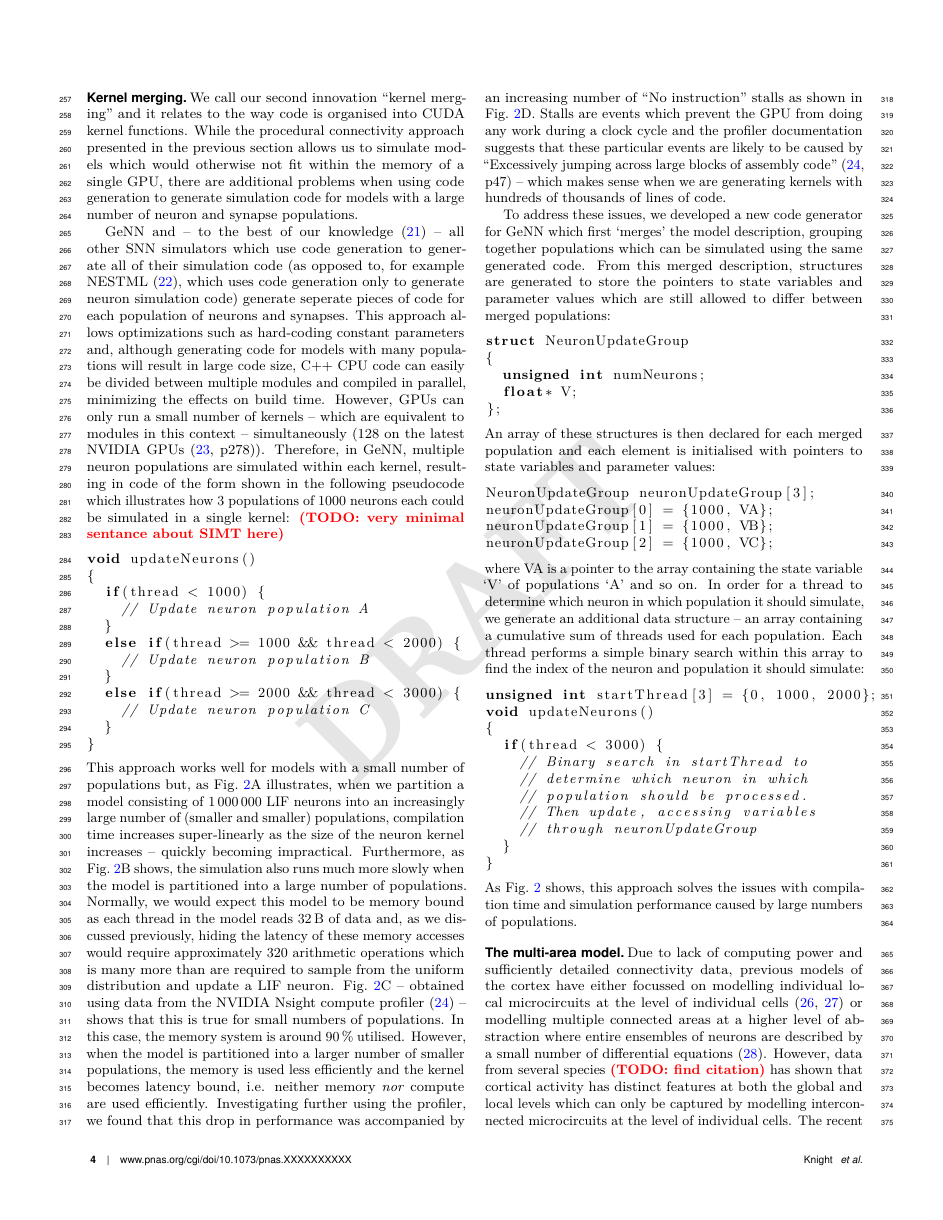
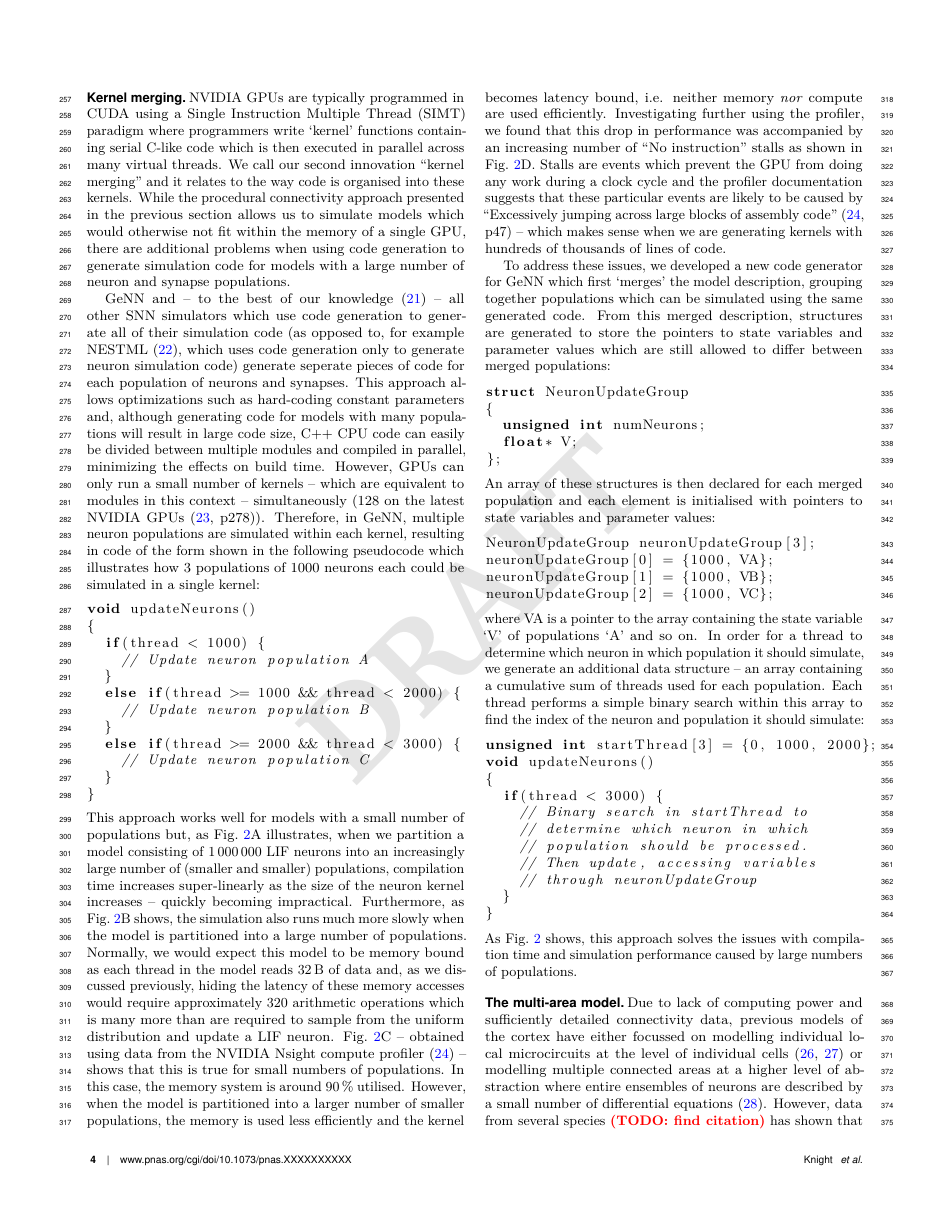
Before and after one commit to BrainsOnBoard/procedural_paper, a LaTeX document (procedural.tex): page 4 of 8. Compiled offline with pdfLaTeX.

Commit message:
Added sentence about SIMT

```diff
--- a/procedural.tex
+++ b/procedural.tex
@@ -198,14 +198,14 @@ However, if the weights vary across synapses, the `bitfield' representation cann
 \end{figure}
 
 \subsection*{Kernel merging}
-We call our second innovation ``kernel merging'' and it relates to the way code is organised into CUDA kernel functions.
+NVIDIA GPUs are typically programmed in CUDA using a Single Instruction Multiple Thread~(SIMT) paradigm where programmers write `kernel' functions containing serial C-like code which is then executed in parallel across many virtual threads.
+We call our second innovation ``kernel merging'' and it relates to the way code is organised into these kernels.
 While the procedural connectivity approach presented in the previous section allows us to simulate models which would otherwise not fit within the memory of a single GPU, there are additional problems when using code generation to generate simulation code for models with a large number of neuron and synapse populations.
 
 GeNN and -- to the best of our knowledge~\citep{Blundell2018} -- all other SNN simulators which use code generation to generate all of their simulation code (as opposed to, for example NESTML~\citep{Plotnikov2016}, which uses code generation only to generate neuron simulation code) generate seperate pieces of code for each population of neurons and synapses.
 This approach allows optimizations such as hard-coding constant parameters and, although generating code for models with many populations will result in large code size, C++ CPU code can easily be divided between multiple modules and compiled in parallel, minimizing the effects on build time.
 However, GPUs can only run a small number of kernels -- which are equivalent to modules in this context --  simultaneously (128 on the latest NVIDIA GPUs~\citep[p278]{NVIDIACorporation2019}).
 Therefore, in GeNN, multiple neuron populations are simulated within each kernel, resulting in code of the form shown in the following pseudocode which illustrates how 3 populations of 1000 neurons each could be simulated in a single kernel:
-\todo{very minimal sentance about SIMT here}
 
 \begin{lstlisting}
 void updateNeurons()
```
Also changed, not shown: procedural.pdf.
